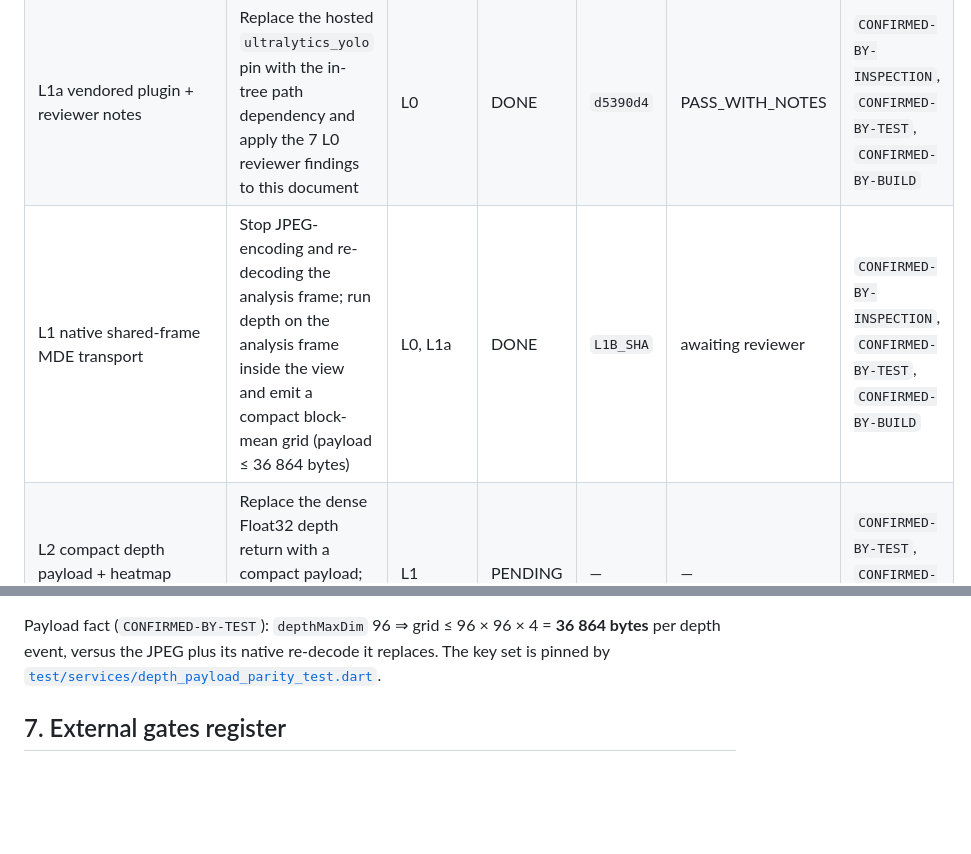
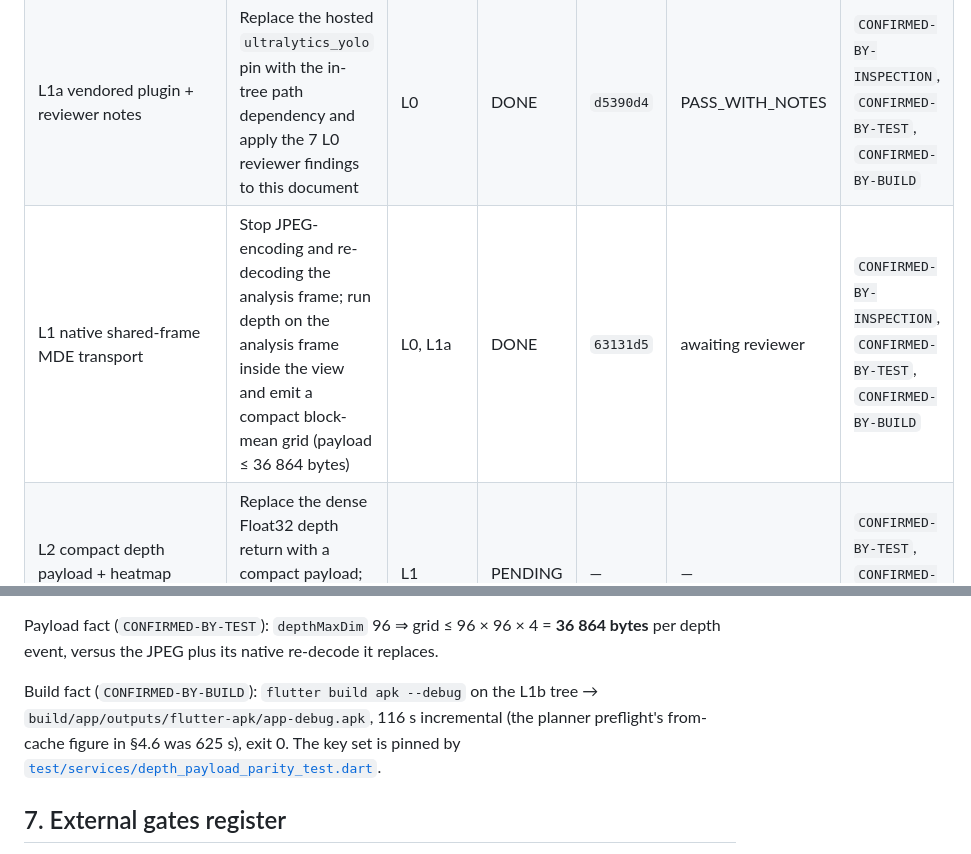
Before and after one commit to nmarcusg/eyecue_flutter, a Markdown page: docs/play-store-readiness.md, 2 parts joined by grey strips. GitHub-like rendering; blank space fills up the shorter version.

Commit message:
docs(release): log the L1b commit sha and build figure in the readiness ledger

```diff
--- a/docs/play-store-readiness.md
+++ b/docs/play-store-readiness.md
@@ -184,7 +184,7 @@ item as `DONE`.
 | --- | --- | --- | --- | --- | --- | --- |
 | L0 baseline ledger | Record consolidation base, measured baseline, root-cause findings and gates in this document | — | DONE | `a8e0571` | PASS_WITH_NOTES | `CONFIRMED-BY-INSPECTION`, `CONFIRMED-BY-TEST` |
 | L1a vendored plugin + reviewer notes | Replace the hosted `ultralytics_yolo` pin with the in-tree path dependency and apply the 7 L0 reviewer findings to this document | L0 | DONE | `d5390d4` | PASS_WITH_NOTES | `CONFIRMED-BY-INSPECTION`, `CONFIRMED-BY-TEST`, `CONFIRMED-BY-BUILD` |
-| L1 native shared-frame MDE transport | Stop JPEG-encoding and re-decoding the analysis frame; run depth on the analysis frame inside the view and emit a compact block-mean grid (payload ≤ 36 864 bytes) | L0, L1a | DONE | `L1B_SHA` | awaiting reviewer | `CONFIRMED-BY-INSPECTION`, `CONFIRMED-BY-TEST`, `CONFIRMED-BY-BUILD` |
+| L1 native shared-frame MDE transport | Stop JPEG-encoding and re-decoding the analysis frame; run depth on the analysis frame inside the view and emit a compact block-mean grid (payload ≤ 36 864 bytes) | L0, L1a | DONE | `63131d5` | awaiting reviewer | `CONFIRMED-BY-INSPECTION`, `CONFIRMED-BY-TEST`, `CONFIRMED-BY-BUILD` |
 | L2 compact depth payload + heatmap gating | Replace the dense Float32 depth return with a compact payload; build the heatmap only when it is displayed | L1 | PENDING | — | — | `CONFIRMED-BY-TEST`, `CONFIRMED-ON-DEVICE` (required) |
 | L3 MDE enable/disable resource lifecycle | Release the depth model when MDE is turned off, not just the scheduler | L1 | PENDING | — | — | `CONFIRMED-BY-TEST` (required) |
 | L4 accelerator policy + stage timings | Deterministic CPU/GPU selection with fallback, and per-stage inference timings | L2 | PENDING | — | — | `CONFIRMED-BY-TEST`, `CONFIRMED-ON-DEVICE` (required) |
@@ -362,6 +362,10 @@ rides the existing view event channel as `type: 'depth'`.
 
 Payload fact (`CONFIRMED-BY-TEST`): `depthMaxDim` 96 ⇒ grid ≤ 96 × 96 × 4 =
 **36 864 bytes** per depth event, versus the JPEG plus its native re-decode it replaces.
+
+Build fact (`CONFIRMED-BY-BUILD`): `flutter build apk --debug` on the L1b tree →
+`build/app/outputs/flutter-apk/app-debug.apk`, 116 s incremental (the planner
+preflight's from-cache figure in §4.6 was 625 s), exit 0.
 The key set is pinned by
 [`test/services/depth_payload_parity_test.dart`](../test/services/depth_payload_parity_test.dart:96).
 
```
